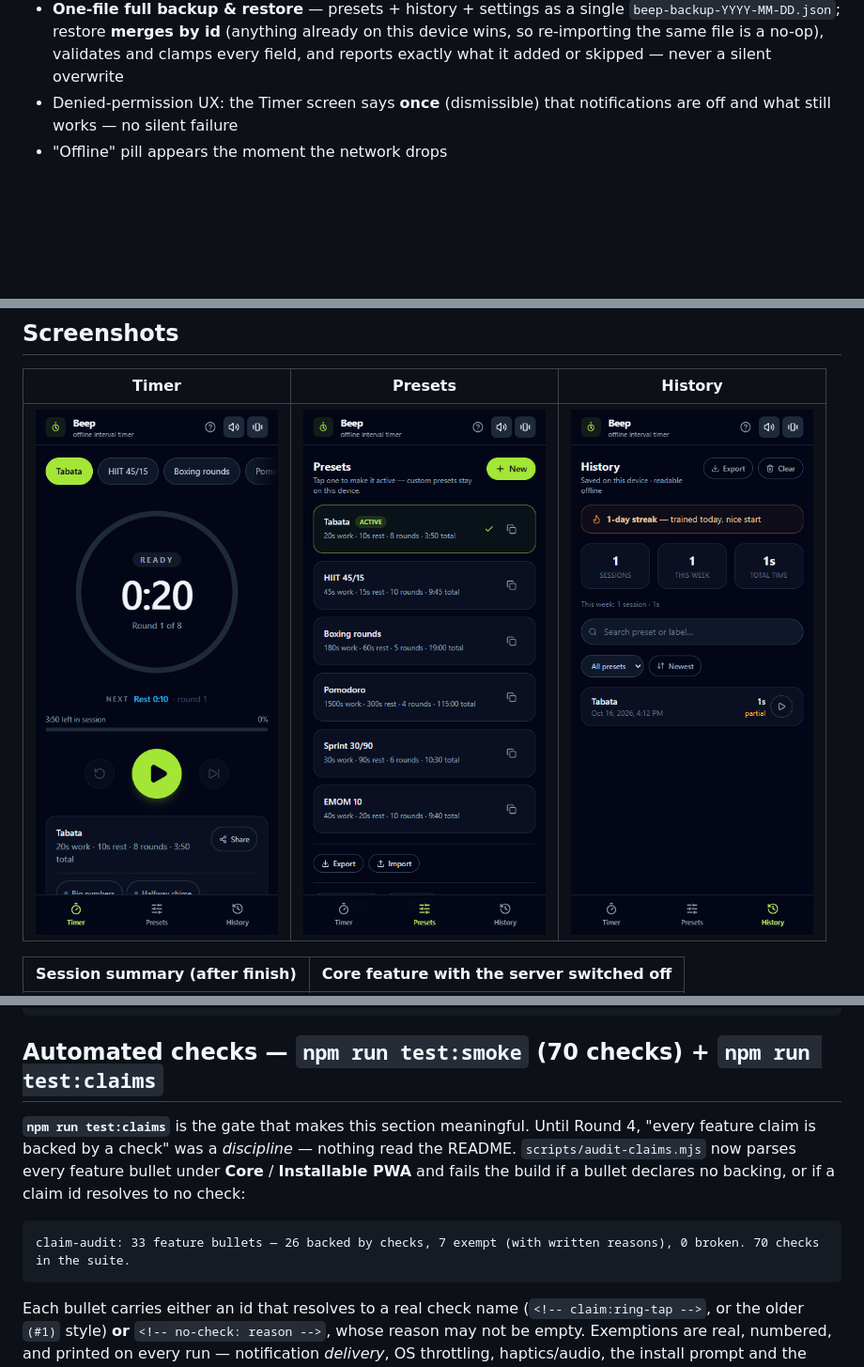
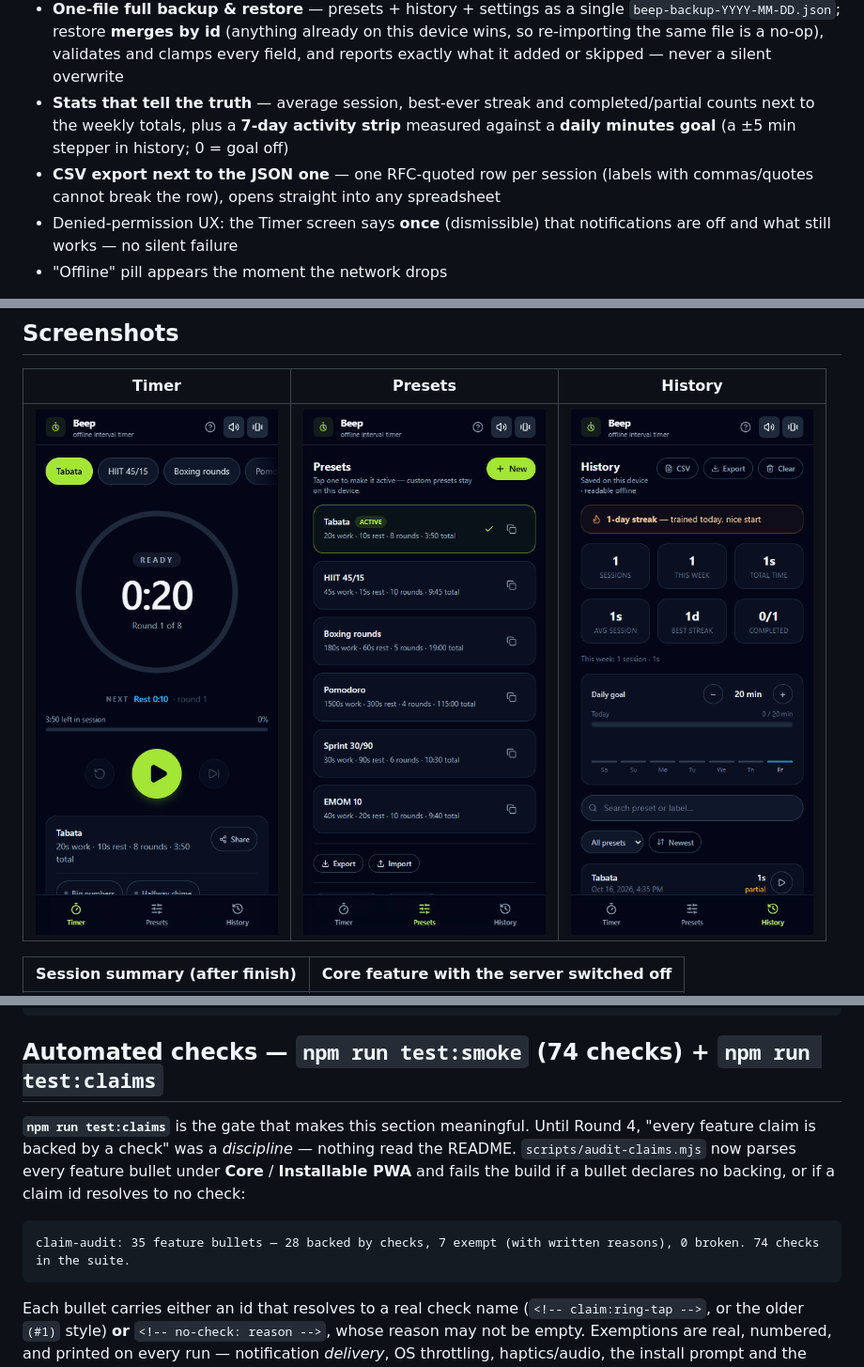
Before and after one commit to zakiraziz/Z6-Shipped-Mobile-App-or-Installable-PWA, a Markdown page: README.md, 3 parts joined by grey strips. Shown at 94% size. Rendered like a GitHub page; pictures changed too: screenshots/history-screen.png; blank space fills up the shorter version.

Commit message:
feat(insights): history stats, 7-day activity strip with daily goal, CSV export

````diff
--- a/README.md
+++ b/README.md
@@ -45,6 +45,8 @@
 - **Preferences where they're used** (chips on the timer card): Big numbers (96px digits for across-the-room viewing), Halfway chime (opt-in midpoint cue), Voice cues ("Work, round 3 of 8" via `speechSynthesis`), Left-handed layout (controls swap sides), Auto-pause when backgrounded — plus a **volume slider** and **Test sound / Test haptics** buttons to check the cues before a real session <!-- claim:prefs -->
 - **Cue sound themes** — Beep / Chime / Click in preferences: each theme runs the same cue sequence through a different waveform and envelope (still zero audio files, still offline), the switch plays a preview on tap, and the choice persists across restarts <!-- claim:cues -->
 - **One-file full backup & restore** — presets + history + settings as a single `beep-backup-YYYY-MM-DD.json`; restore **merges by id** (anything already on this device wins, so re-importing the same file is a no-op), validates and clamps every field, and reports exactly what it added or skipped — never a silent overwrite <!-- claim:backup -->
+- **Stats that tell the truth** — average session, best-ever streak and completed/partial counts next to the weekly totals, plus a **7-day activity strip** measured against a **daily minutes goal** (a ±5 min stepper in history; 0 = goal off) <!-- claim:stats -->
+- **CSV export next to the JSON one** — one RFC-quoted row per session (labels with commas/quotes cannot break the row), opens straight into any spreadsheet <!-- claim:csv -->
 - Denied-permission UX: the Timer screen says **once** (dismissible) that notifications are off and what still works — no silent failure <!-- no-check: requires a browser profile with notifications already denied, which headless Chrome cannot set up mid-session; the ask-once permission flow itself is covered by the session-start check -->
 - "Offline" pill appears the moment the network drops <!-- no-check: needs the network to drop mid-session; the offline phase kills the server and reloads instead, which proves the cache path but not the pill's live transition. Behaviour on a real phone: Android checklist row 3. -->
 
@@ -189,12 +191,12 @@ Any other static host works too — the build uses a relative base (`base: './'`
 └─ .github/workflows/        # deploy.yml (test-then-deploy) + ci.yml (test on push/PR)
 ```
 
-## Automated checks — `npm run test:smoke` (70 checks) + `npm run test:claims`
+## Automated checks — `npm run test:smoke` (74 checks) + `npm run test:claims`
 
 **`npm run test:claims`** is the gate that makes this section meaningful. Until Round 4, "every feature claim is backed by a check" was a *discipline* — nothing read the README. `scripts/audit-claims.mjs` now parses every feature bullet under **Core** / **Installable PWA** and fails the build if a bullet declares no backing, or if a claim id resolves to no check:
 
 ```
-claim-audit: 33 feature bullets — 26 backed by checks, 7 exempt (with written reasons), 0 broken. 70 checks in the suite.
+claim-audit: 35 feature bullets — 28 backed by checks, 7 exempt (with written reasons), 0 broken. 74 checks in the suite.
 ```
 
 Each bullet carries either an id that resolves to a real check name (`<!-- claim:ring-tap -->`, or the older `(#1)` style) **or** `<!-- no-check: reason -->`, whose reason may not be empty. Exemptions are real, numbered, and printed on every run — notification *delivery*, OS throttling, haptics/audio, the install prompt and the Wake Lock hint are the seven that cannot be asserted in headless Chrome, and each says so and points at the device-checklist row that proves it. Verified to fail: add an unbacked bullet and CI exits 1.
````
Also changed, not shown: other parts of README.md (+2 -2 lines), screenshots/offline-screen.png, screenshots/session-summary.png, 2 other files.
